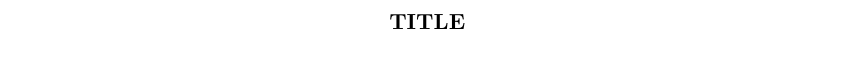
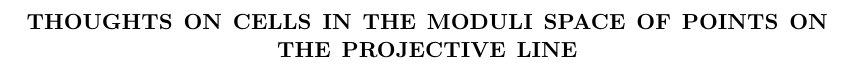
Before and after one commit to hansfranzen1/Points_P1_Cells, a LaTeX paper (Thoughts.tex): part of the page, cut at the place of the change. Compiled offline with pdfLaTeX.

Commit message:
Initial commit

```diff
--- a/Template.tex
+++ b/Thoughts.tex
@@ -20,7 +20,7 @@
 \usepackage{package}
 %
 %
-\title{Title}
+\title{Thoughts on Cells in the Moduli Space of Points on the Projective Line}
 \author{}
 \date{}
 %
```
